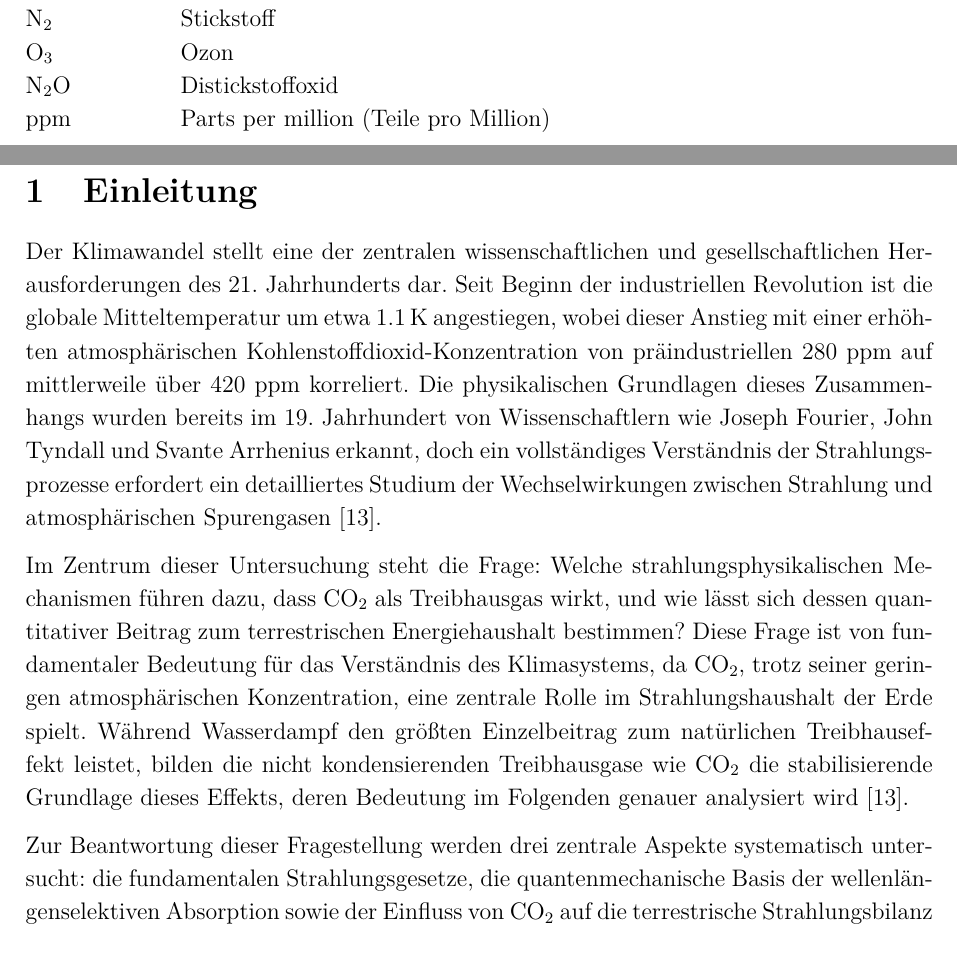
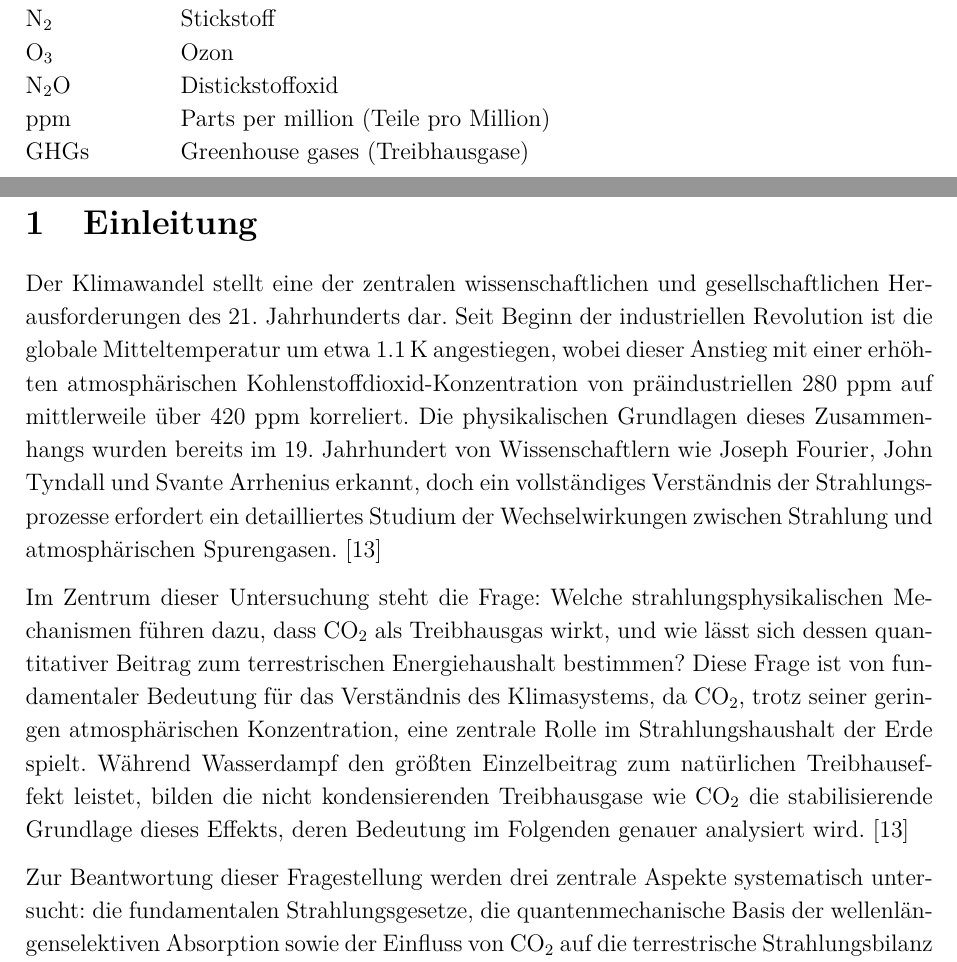
Before and after one commit to rayakame/W-Seminar, a LaTeX document (seminararbeit/main.tex, which reads seminararbeit/chapters/einleitung.tex): two parts of pages 5 and 6 of 45, joined at a grey line, cut so that both start at the same text. Compiled offline with pdfLaTeX.

Commit message:
finished???

```diff
--- a/seminararbeit/chapters/einleitung.tex
+++ b/seminararbeit/chapters/einleitung.tex
@@ -4,14 +4,14 @@ Seit Beginn der industriellen Revolution ist die globale Mitteltemperatur um etw
 atmosphärischen Kohlenstoffdioxid-Konzentration von präindustriellen 280~ppm auf mittlerweile über 420~ppm korreliert.
 Die physikalischen Grundlagen dieses Zusammenhangs wurden bereits im 19. Jahrhundert von Wissenschaftlern wie Joseph Fourier, John Tyndall
 und Svante Arrhenius erkannt, doch ein vollständiges Verständnis der Strahlungsprozesse erfordert ein detailliertes Studium der Wechselwirkungen
-zwischen Strahlung und atmosphärischen Spurengasen \cite{atmosphericCO2}.
+zwischen Strahlung und atmosphärischen Spurengasen. \cite{atmosphericCO2}
 
 Im Zentrum dieser Untersuchung steht die Frage: Welche strahlungsphysikalischen Mechanismen führen dazu, dass \ce{CO2} als Treibhausgas wirkt,
 und wie lässt sich dessen quantitativer Beitrag zum terrestrischen Energiehaushalt bestimmen? Diese Frage ist von fundamentaler Bedeutung für
 das Verständnis des Klimasystems, da \ce{CO2}, trotz seiner geringen atmosphärischen
 Konzentration, eine zentrale Rolle im Strahlungshaushalt der Erde spielt. Während Wasserdampf den größten Einzelbeitrag zum natürlichen
 Treibhauseffekt leistet, bilden die nicht kondensierenden Treibhausgase wie \ce{CO2} die stabilisierende Grundlage dieses Effekts, deren
-Bedeutung im Folgenden genauer analysiert wird \cite{atmosphericCO2}.
+Bedeutung im Folgenden genauer analysiert wird. \cite{atmosphericCO2}
 
 Zur Beantwortung dieser Fragestellung werden drei zentrale Aspekte systematisch untersucht: die fundamentalen Strahlungsgesetze,
 die quantenmechanische Basis der wellenlängenselektiven Absorption sowie der Einfluss von \ce{CO2} auf die terrestrische Strahlungsbilanz
--- a/seminararbeit/main.tex
+++ b/seminararbeit/main.tex
@@ -120,6 +120,7 @@
     \ce{O3} & Ozon \\
     \ce{N2O} & Distickstoffoxid \\
     $\si{ppm}$ & Parts per million (Teile pro Million) \\
+    GHGs & Greenhouse gases (Treibhausgase) \\
 \end{tabular}
 \newpage
 
```
Also changed, not shown: seminararbeit/chapters/molekülphysik.tex (+1 -1 lines), seminararbeit/literatur.bib (+1 -4 lines), seminararbeit/main.pdf (added), 1 other file.
